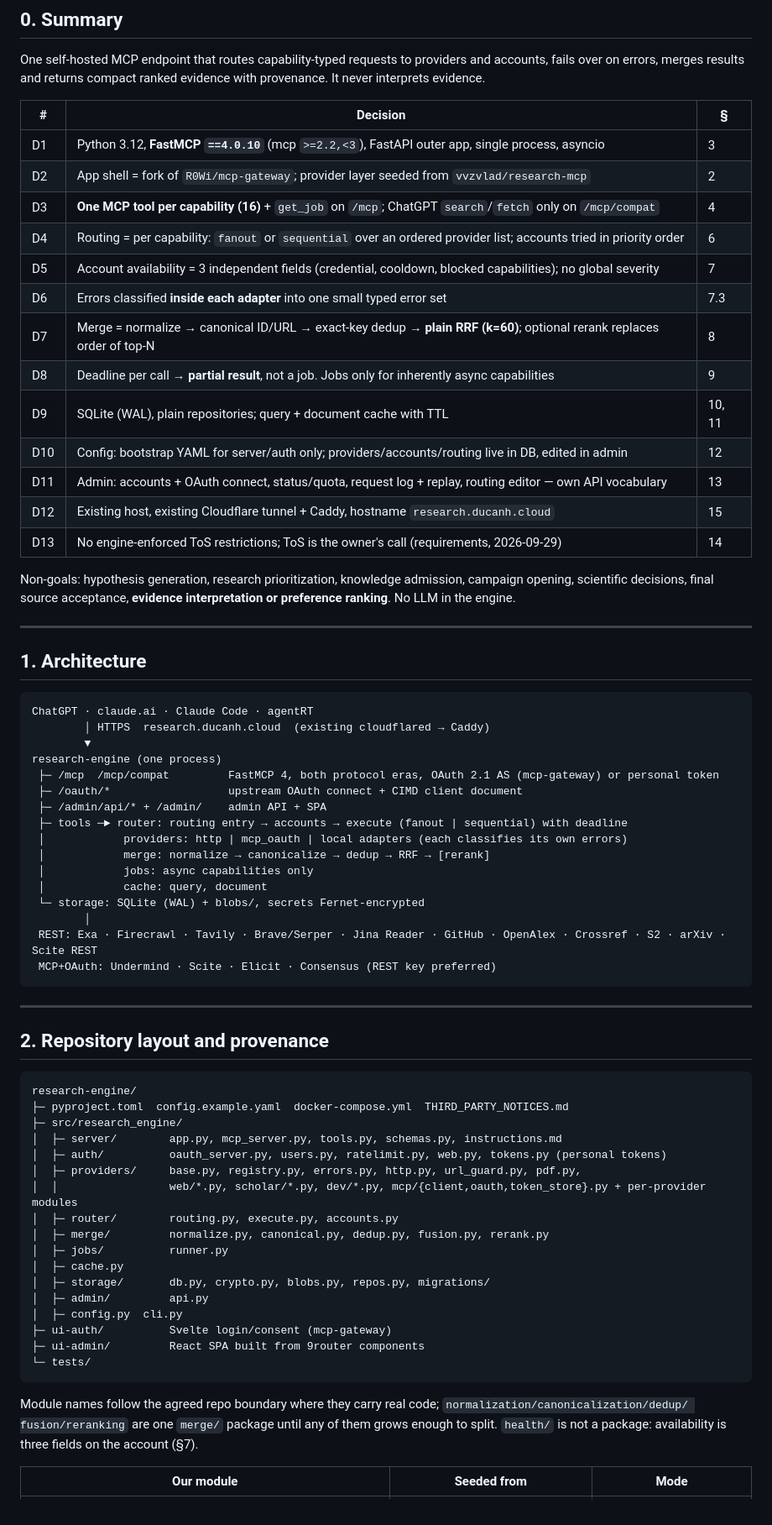
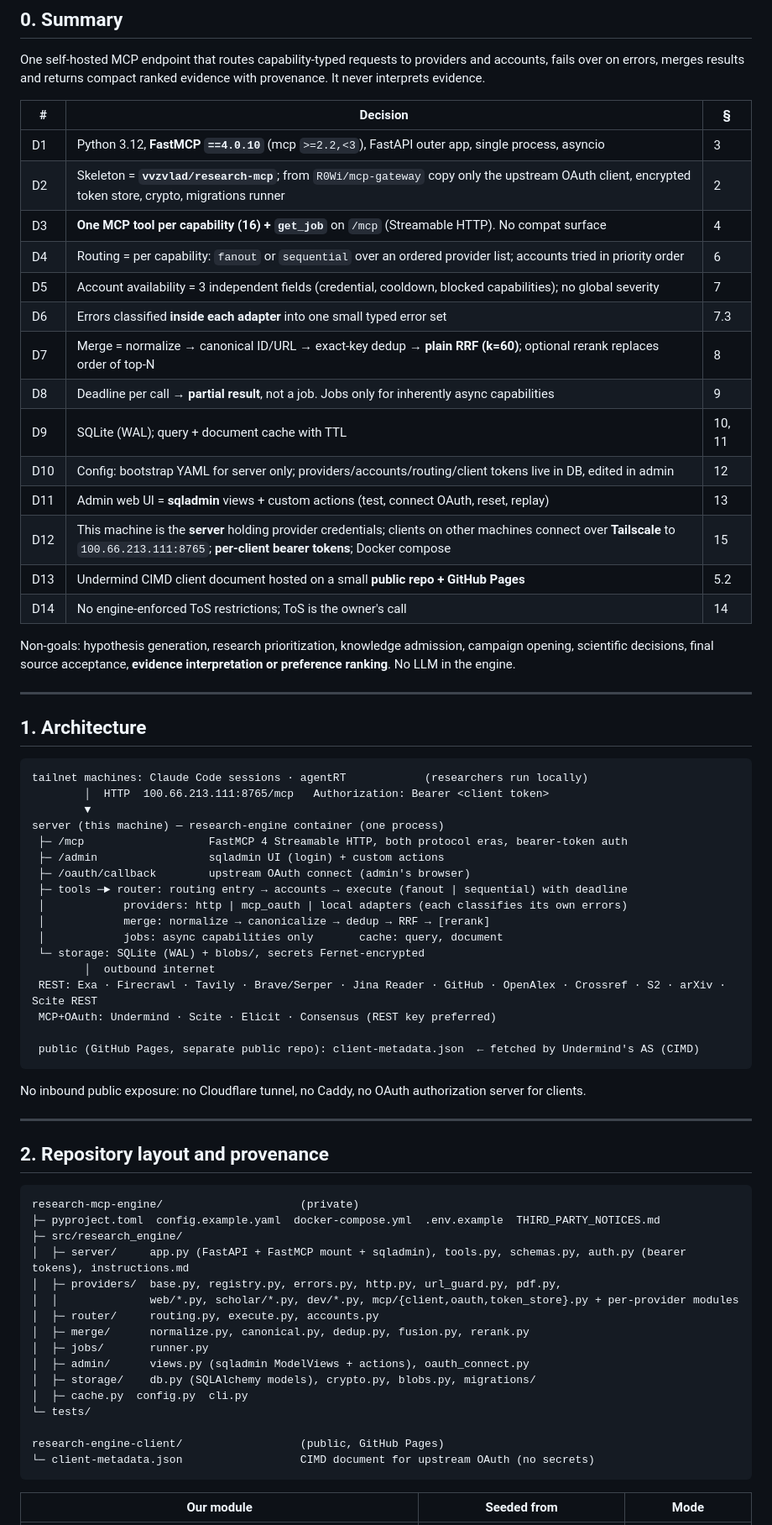
Before and after one commit to ducanh8888/research-mcp-engine, a Markdown page: docs/design.md, the part around one of its changes. Shown at 84% size. Drawn GitHub-style.

````diff
--- a/docs/design.md
+++ b/docs/design.md
@@ -24,18 +25,19 @@ errors, merges results and returns compact ranked evidence with provenance. It n
 | # | Decision | § |
 |---|---|---|
 | D1 | Python 3.12, **FastMCP `==4.0.10`** (mcp `>=2.2,<3`), FastAPI outer app, single process, asyncio | 3 |
-| D2 | App shell = fork of `R0Wi/mcp-gateway`; provider layer seeded from `vvzvlad/research-mcp` | 2 |
-| D3 | **One MCP tool per capability (16)** + `get_job` on `/mcp`; ChatGPT `search`/`fetch` only on `/mcp/compat` | 4 |
+| D2 | Skeleton = **`vvzvlad/research-mcp`**; from `R0Wi/mcp-gateway` copy only the upstream OAuth client, encrypted token store, crypto, migrations runner | 2 |
+| D3 | **One MCP tool per capability (16) + `get_job`** on `/mcp` (Streamable HTTP). No compat surface | 4 |
 | D4 | Routing = per capability: `fanout` or `sequential` over an ordered provider list; accounts tried in priority order | 6 |
 | D5 | Account availability = 3 independent fields (credential, cooldown, blocked capabilities); no global severity | 7 |
 | D6 | Errors classified **inside each adapter** into one small typed error set | 7.3 |
 | D7 | Merge = normalize → canonical ID/URL → exact-key dedup → **plain RRF (k=60)**; optional rerank replaces order of top-N | 8 |
 | D8 | Deadline per call → **partial result**, not a job. Jobs only for inherently async capabilities | 9 |
-| D9 | SQLite (WAL), plain repositories; query + document cache with TTL | 10, 11 |
-| D10 | Config: bootstrap YAML for server/auth only; providers/accounts/routing live in DB, edited in admin | 12 |
-| D11 | Admin: accounts + OAuth connect, status/quota, request log + replay, routing editor — own API vocabulary | 13 |
-| D12 | Existing host, existing Cloudflare tunnel + Caddy, hostname `research.ducanh.cloud` | 15 |
-| D13 | No engine-enforced ToS restrictions; ToS is the owner's call (requirements, 2026-09-29) | 14 |
+| D9 | SQLite (WAL); query + document cache with TTL | 10, 11 |
+| D10 | Config: bootstrap YAML for server only; providers/accounts/routing/client tokens live in DB, edited in admin | 12 |
+| D11 | Admin web UI = **sqladmin** views + custom actions (test, connect OAuth, reset, replay) | 13 |
+| D12 | This machine is the **server** holding provider credentials; clients on other machines connect over **Tailscale** to `100.66.213.111:8765`; **per-client bearer tokens**; Docker compose | 15 |
+| D13 | Undermind CIMD client document hosted on a small **public repo + GitHub Pages** | 5.2 |
+| D14 | No engine-enforced ToS restrictions; ToS is the owner's call | 14 |
 
 Non-goals: hypothesis generation, research prioritization, knowledge admission, campaign opening, scientific
 decisions, final source acceptance, **evidence interpretation or preference ranking**. No LLM in the engine.
@@ -45,51 +47,49 @@ decisions, final source acceptance, **evidence interpretation or preference rank
 ## 1. Architecture
 
 ```
-ChatGPT · claude.ai · Claude Code · agentRT
-        │ HTTPS  research.ducanh.cloud  (existing cloudflared → Caddy)
+tailnet machines: Claude Code sessions · agentRT            (researchers run locally)
+        │  HTTP  100.66.213.111:8765/mcp   Authorization: Bearer <client token>
         ▼
-research-engine (one process)
- ├─ /mcp  /mcp/compat         FastMCP 4, both protocol eras, OAuth 2.1 AS (mcp-gateway) or personal token
- ├─ /oauth/*                  upstream OAuth connect + CIMD client document
- ├─ /admin/api/* + /admin/    admin API + SPA
+server (this machine) — research-engine container (one process)
+ ├─ /mcp                   FastMCP 4 Streamable HTTP, both protocol eras, bearer-token auth
+ ├─ /admin                 sqladmin UI (login) + custom actions
+ ├─ /oauth/callback        upstream OAuth connect (admin's browser)
  ├─ tools ─► router: routing entry → accounts → execute (fanout | sequential) with deadline
  │            providers: http | mcp_oauth | local adapters (each classifies its own errors)
  │            merge: normalize → canonicalize → dedup → RRF → [rerank]
- │            jobs: async capabilities only
- │            cache: query, document
+ │            jobs: async capabilities only       cache: query, document
  └─ storage: SQLite (WAL) + blobs/, secrets Fernet-encrypted
-        │
+        │  outbound internet
  REST: Exa · Firecrawl · Tavily · Brave/Serper · Jina Reader · GitHub · OpenAlex · Crossref · S2 · arXiv · Scite REST
  MCP+OAuth: Undermind · Scite · Elicit · Consensus (REST key preferred)
+
+ public (GitHub Pages, separate public repo): client-metadata.json  ← fetched by Undermind's AS (CIMD)
 ```
+
+No inbound public exposure: no Cloudflare tunnel, no Caddy, no OAuth authorization server for clients.
 
 ---
 
 ## 2. Repository layout and provenance
 
 ```
-research-engine/
-├─ pyproject.toml  config.example.yaml  docker-compose.yml  THIRD_PARTY_NOTICES.md
+research-mcp-engine/                     (private)
+├─ pyproject.toml  config.example.yaml  docker-compose.yml  .env.example  THIRD_PARTY_NOTICES.md
 ├─ src/research_engine/
-│  ├─ server/        app.py, mcp_server.py, tools.py, schemas.py, instructions.md
-│  ├─ auth/          oauth_server.py, users.py, ratelimit.py, web.py, tokens.py (personal tokens)
-│  ├─ providers/     base.py, registry.py, errors.py, http.py, url_guard.py, pdf.py,
-│  │                 web/*.py, scholar/*.py, dev/*.py, mcp/{client,oauth,token_store}.py + per-provider modules
-│  ├─ router/        routing.py, execute.py, accounts.py
-│  ├─ merge/         normalize.py, canonical.py, dedup.py, fusion.py, rerank.py
-│  ├─ jobs/          runner.py
-│  ├─ cache.py
-│  ├─ storage/       db.py, crypto.py, blobs.py, repos.py, migrations/
-│  ├─ admin/         api.py
-│  ├─ config.py  cli.py
-├─ ui-auth/          Svelte login/consent (mcp-gateway)
-├─ ui-admin/         React SPA built from 9router components
+│  ├─ server/     app.py (FastAPI + FastMCP mount + sqladmin), tools.py, schemas.py, auth.py (bearer tokens), instructions.md
+│  ├─ providers/  base.py, registry.py, errors.py, http.py, url_guard.py, pdf.py,
+│  │              web/*.py, scholar/*.py, dev/*.py, mcp/{client,oauth,token_store}.py + per-provider modules
+│  ├─ router/     routing.py, execute.py, accounts.py
+│  ├─ merge/      normalize.py, canonical.py, dedup.py, fusion.py, rerank.py
+│  ├─ jobs/       runner.py
+│  ├─ admin/      views.py (sqladmin ModelViews + actions), oauth_connect.py
+│  ├─ storage/    db.py (SQLAlchemy models), crypto.py, blobs.py, migrations/
+│  ├─ cache.py  config.py  cli.py
 └─ tests/
+
+research-engine-client/                  (public, GitHub Pages)
+└─ client-metadata.json                  CIMD document for upstream OAuth (no secrets)
 ```
-
-Module names follow the agreed repo boundary where they carry real code; `normalization/canonicalization/dedup/
-fusion/reranking` are one `merge/` package until any of them grows enough to split. `health/` is not a package:
-availability is three fields on the account (§7).
 
 | Our module | Seeded from | Mode |
 |---|---|---|
````
Also changed, not shown: other parts of docs/design.md (+53 -58 lines), docs/requirements-notes.md (+20 -0 lines).
